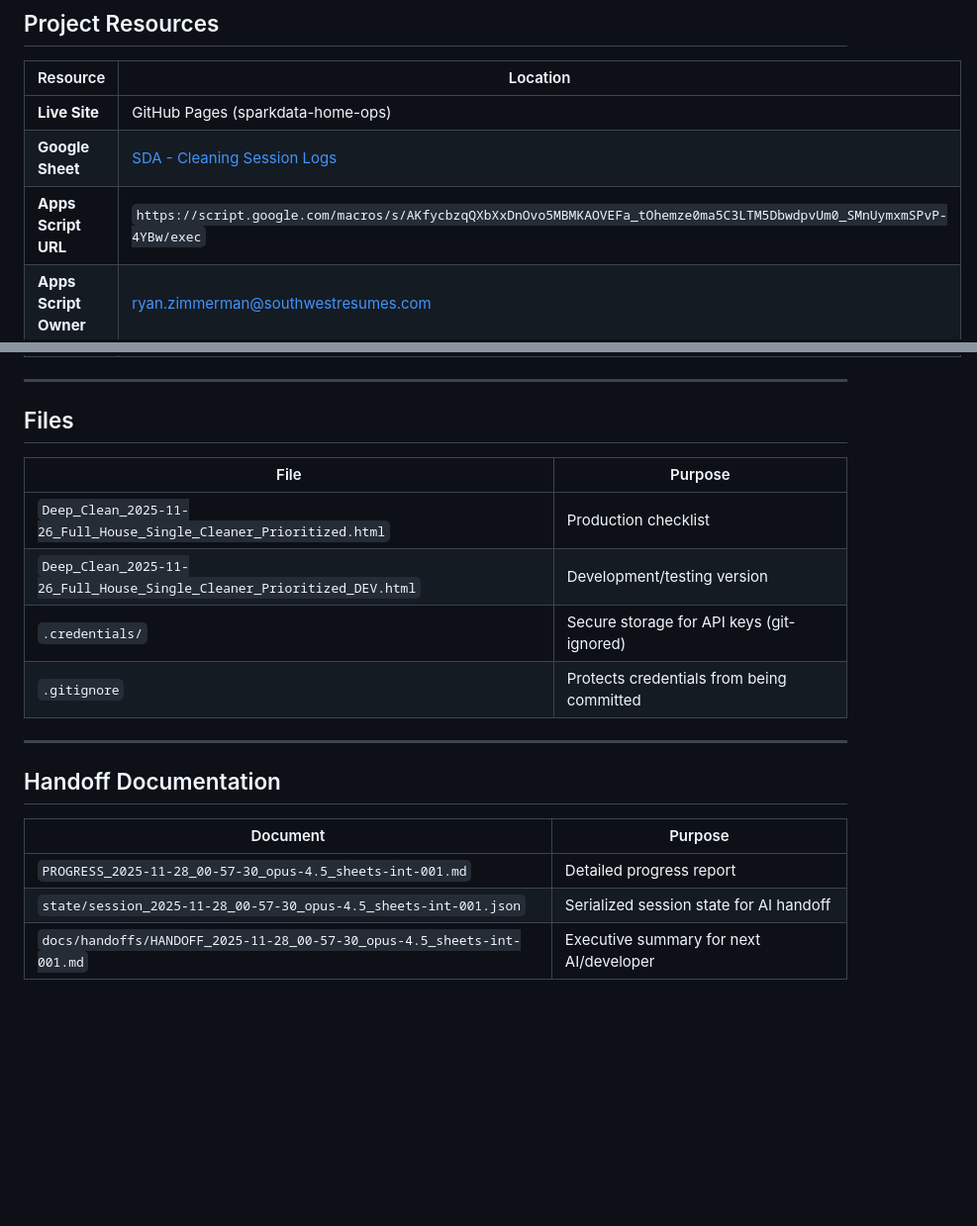
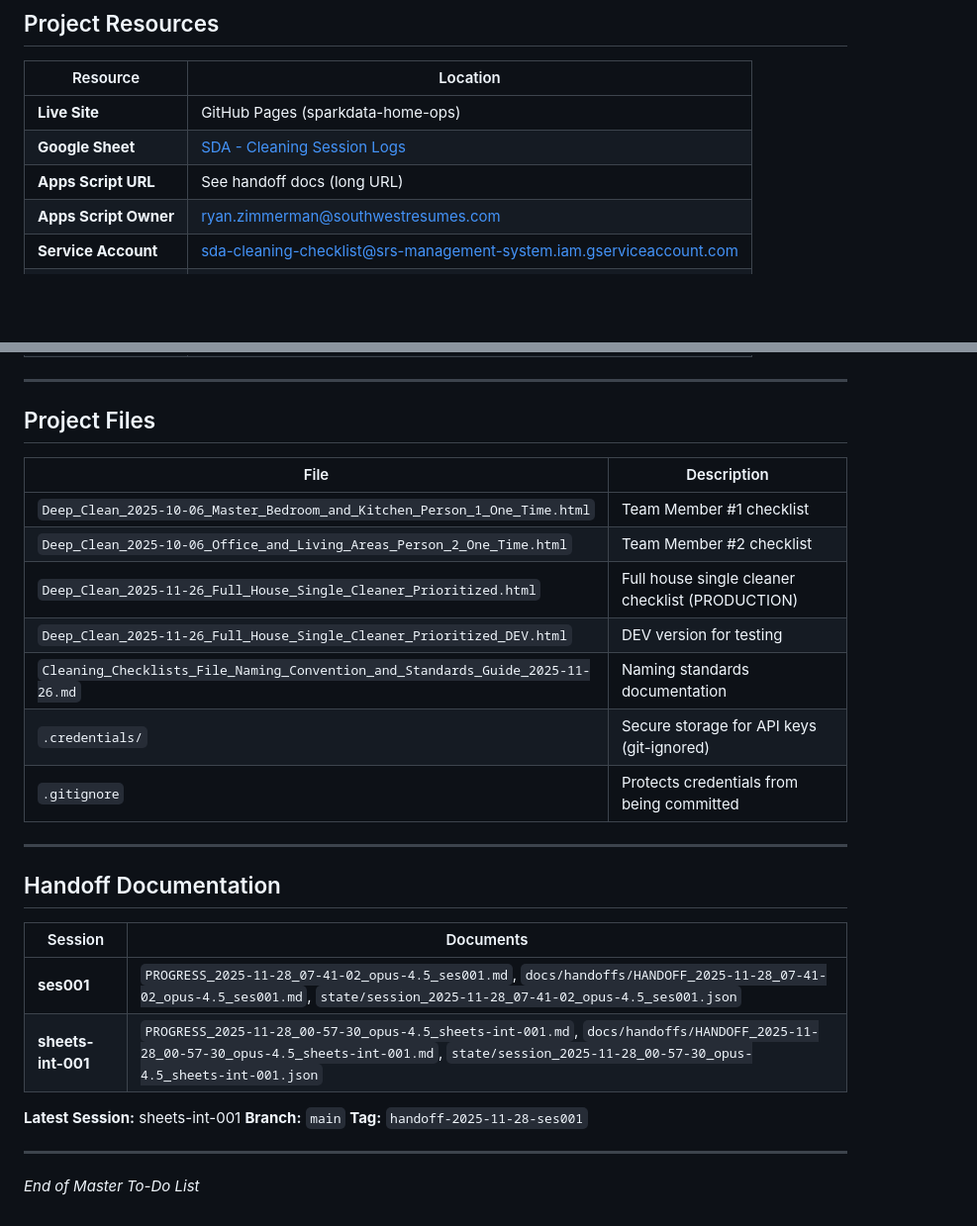
Before and after one commit to rzimmerman2022/sparkdata-home-ops, a Markdown page: TODO.md, 2 parts joined by grey strips. Shown at 99% size. GitHub-like rendering; blank space fills up the shorter version.

```diff
--- a/TODO.md
+++ b/TODO.md
@@ -55,6 +103,6 @@
 |----------|----------|
 | **Live Site** | GitHub Pages (sparkdata-home-ops) |
 | **Google Sheet** | [SDA - Cleaning Session Logs](https://docs.google.com/spreadsheets/d/14sTCJCRBR1tQSadHzT3d1QSFoP8ZWasuJlRbGulldbM/edit) |
-| **Apps Script URL** | `https://script.google.com/macros/s/AKfycbzqQXbXxDnOvo5MBMKAOVEFa_tOhemze0ma5C3LTM5DbwdpvUm0_SMnUymxmSPvP-4YBw/exec` |
+| **Apps Script URL** | See handoff docs (long URL) |
 | **Apps Script Owner** | ryan.zimmerman@southwestresumes.com |
 | **Service Account** | sda-cleaning-checklist@srs-management-system.iam.gserviceaccount.com |
@@ -61,12 +110,15 @@
 
 ---
 
-## Files
+## Project Files
 
-| File | Purpose |
-|------|---------|
-| `Deep_Clean_2025-11-26_Full_House_Single_Cleaner_Prioritized.html` | Production checklist |
-| `Deep_Clean_2025-11-26_Full_House_Single_Cleaner_Prioritized_DEV.html` | Development/testing version |
+| File | Description |
+|------|-------------|
+| `Deep_Clean_2025-10-06_Master_Bedroom_and_Kitchen_Person_1_One_Time.html` | Team Member #1 checklist |
+| `Deep_Clean_2025-10-06_Office_and_Living_Areas_Person_2_One_Time.html` | Team Member #2 checklist |
+| `Deep_Clean_2025-11-26_Full_House_Single_Cleaner_Prioritized.html` | Full house single cleaner checklist (PRODUCTION) |
+| `Deep_Clean_2025-11-26_Full_House_Single_Cleaner_Prioritized_DEV.html` | DEV version for testing |
+| `Cleaning_Checklists_File_Naming_Convention_and_Standards_Guide_2025-11-26.md` | Naming standards documentation |
 | `.credentials/` | Secure storage for API keys (git-ignored) |
 | `.gitignore` | Protects credentials from being committed |
 
@@ -74,8 +126,15 @@
 
 ## Handoff Documentation
 
-| Document | Purpose |
-|----------|---------|
-| `PROGRESS_2025-11-28_00-57-30_opus-4.5_sheets-int-001.md` | Detailed progress report |
-| `state/session_2025-11-28_00-57-30_opus-4.5_sheets-int-001.json` | Serialized session state for AI handoff |
-| `docs/handoffs/HANDOFF_2025-11-28_00-57-30_opus-4.5_sheets-int-001.md` | Executive summary for next AI/developer |
+| Session | Documents |
+|---------|-----------|
+| **ses001** | `PROGRESS_2025-11-28_07-41-02_opus-4.5_ses001.md`, `docs/handoffs/HANDOFF_2025-11-28_07-41-02_opus-4.5_ses001.md`, `state/session_2025-11-28_07-41-02_opus-4.5_ses001.json` |
+| **sheets-int-001** | `PROGRESS_2025-11-28_00-57-30_opus-4.5_sheets-int-001.md`, `docs/handoffs/HANDOFF_2025-11-28_00-57-30_opus-4.5_sheets-int-001.md`, `state/session_2025-11-28_00-57-30_opus-4.5_sheets-int-001.json` |
+
+**Latest Session:** sheets-int-001
+**Branch:** `main`
+**Tag:** `handoff-2025-11-28-ses001`
+
+---
+
+*End of Master To-Do List*
```
Also changed, not shown: other parts of TODO.md (+62 -13 lines), Master_To_Do_List.md (deleted, +0 -73 lines).
